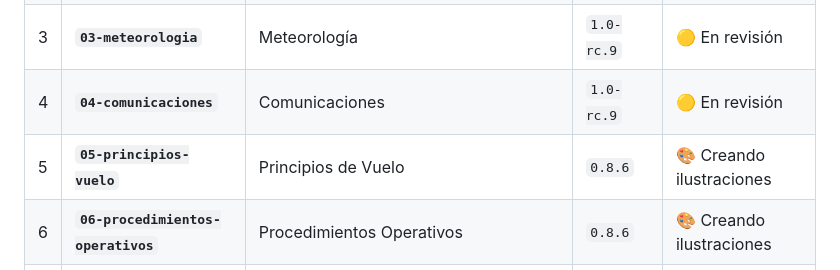
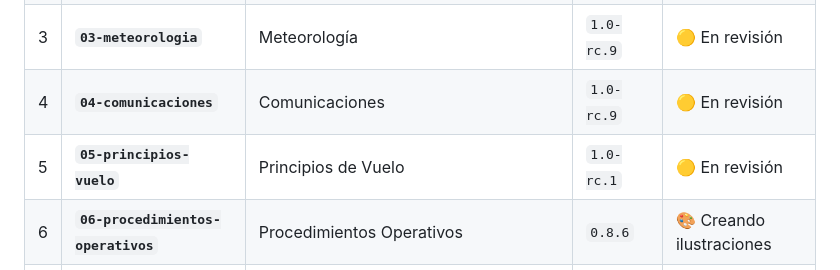
Before and after one commit to VuelaLibre-net/teoria-licencia-SPL, a Markdown page: README.md, the part around the change. Rendered like a GitHub page.

Commit message:
docs: actualiza versión de 05-principios-vuelo en README

```diff
--- a/README.md
+++ b/README.md
@@ -27,7 +27,7 @@ La biblioteca está organizada por asignaturas según el syllabus oficial de AES
 | 2 | **`02-factores-humanos`** | Factores Humanos | `1.0-rc.8` | 🟡 En revisión |
 | 3 | **`03-meteorologia`** | Meteorología | `1.0-rc.9` | 🟡 En revisión |
 | 4 | **`04-comunicaciones`** | Comunicaciones | `1.0-rc.9` | 🟡 En revisión |
-| 5 | **`05-principios-vuelo`** | Principios de Vuelo | `0.8.6` | 🎨 Creando ilustraciones |
+| 5 | **`05-principios-vuelo`** | Principios de Vuelo | `1.0-rc.1` | 🟡 En revisión |
 | 6 | **`06-procedimientos-operativos`** | Procedimientos Operativos | `0.8.6` | 🎨 Creando ilustraciones |
 | 7 | **`07-planificacion-rendimiento`** | Planificación y Rendimiento de Vuelo | `0.8.6` | 🎨 Creando ilustraciones |
 | 8 | **`08-aeronave-sistemas`** | Conocimientos Generales de la Aeronave, Estructura, Sistemas y Equipo de Emergencia | `0.8.6` | 🎨 Creando ilustraciones |
```
